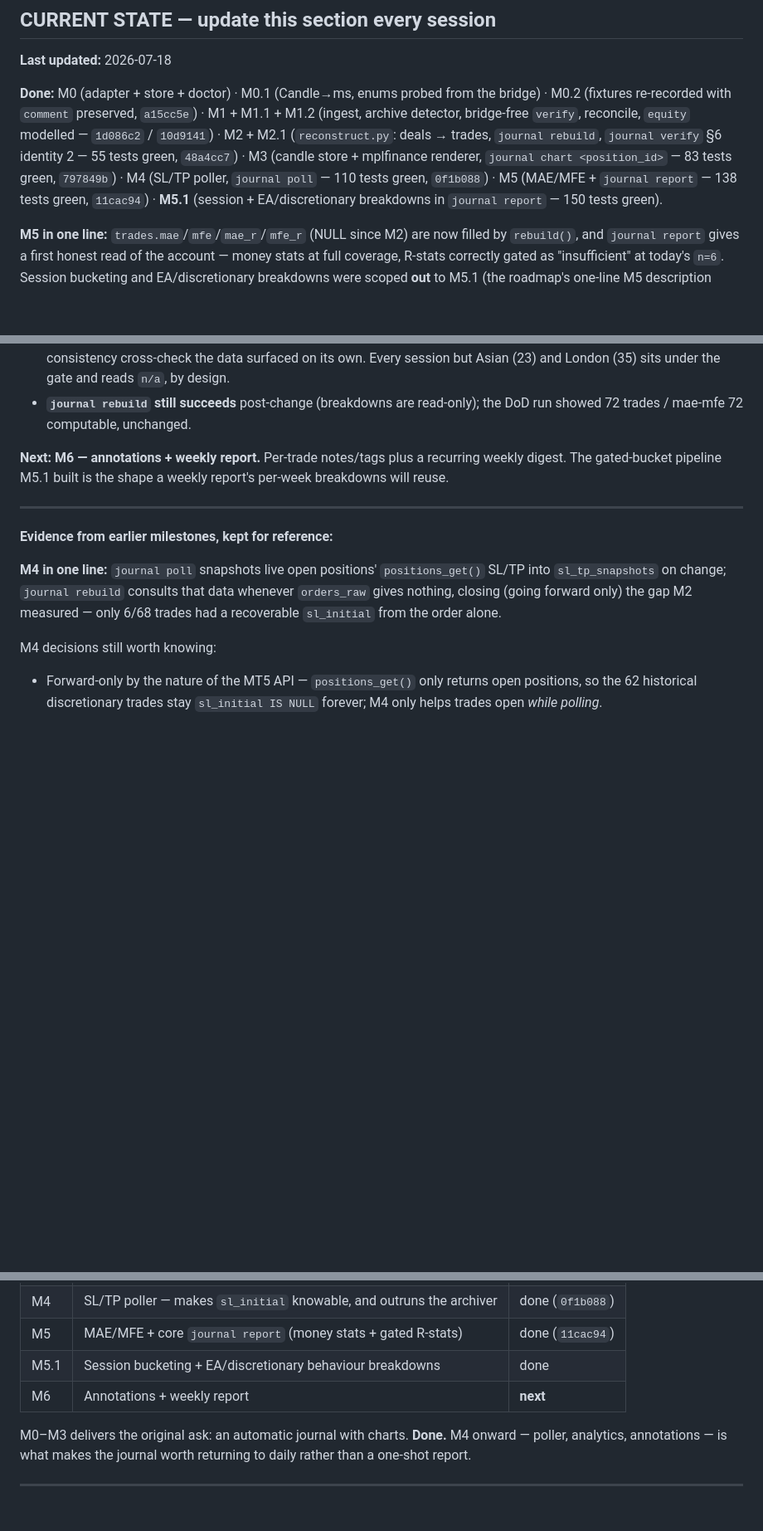
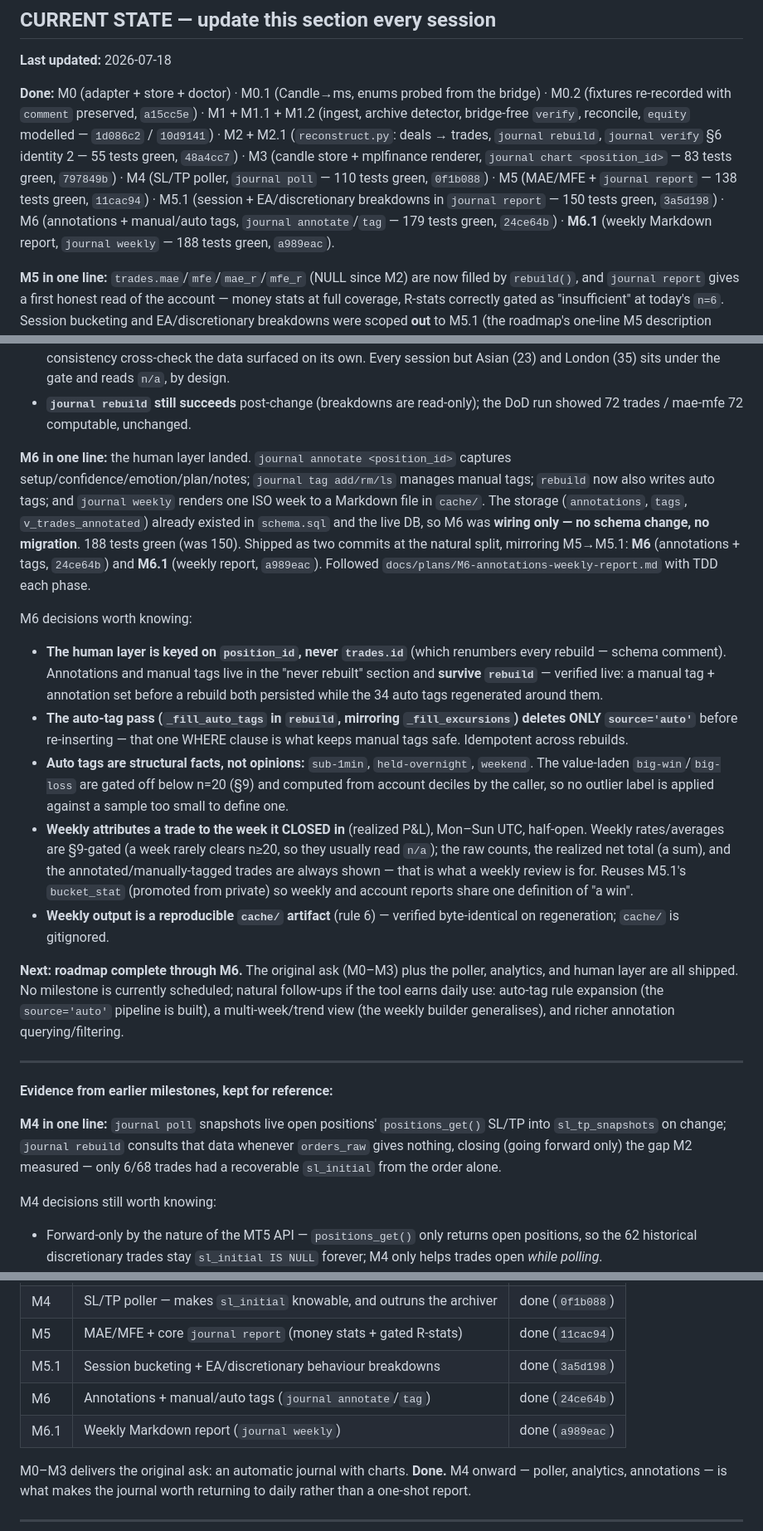
Before and after one commit to cookieboom/mt5-journal, a Markdown page: docs/HANDOFF.md, 3 parts joined by grey strips. Shown at 83% size. GitHub-like rendering; blank space fills up the shorter version.

Commit message:
docs(HANDOFF): mark M6 + M6.1 done; roadmap complete through M6
Record the annotations/tags + weekly-report milestone: storage pre-existed
(no schema change), human layer keyed on position_id and rebuild-safe, auto
tags manual-safe & §9-gated for outliers, weekly attributes by close-week and
writes a reproducible cache/ Markdown artifact. 188 tests green.

Co-Authored-By: Claude Opus 4.8 <noreply@anthropic.com>
Claude-Session: https://claude.ai/code/session_01VxNYTpjFE2hL2DcwWEy82D

```diff
--- a/docs/HANDOFF.md
+++ b/docs/HANDOFF.md
@@ -41,8 +41,11 @@ deals → trades, `journal rebuild`, `journal verify` §6 identity 2 — 55 test
 green, `48a4cc7`) · M3 (candle store + mplfinance renderer, `journal chart
 <position_id>` — 83 tests green, `797849b`) · M4 (SL/TP poller, `journal poll`
 — 110 tests green, `0f1b088`) · M5 (MAE/MFE + `journal report` — 138 tests
-green, `11cac94`) · **M5.1** (session + EA/discretionary breakdowns in
-`journal report` — 150 tests green).
+green, `11cac94`) · M5.1 (session + EA/discretionary breakdowns in
+`journal report` — 150 tests green, `3a5d198`) · M6 (annotations +
+manual/auto tags, `journal annotate`/`tag` — 179 tests green, `24ce64b`) ·
+**M6.1** (weekly Markdown report, `journal weekly` — 188 tests green,
+`a989eac`).
 
 **M5 in one line:** `trades.mae`/`mfe`/`mae_r`/`mfe_r` (NULL since M2) are now
 filled by `rebuild()`, and `journal report` gives a first honest read of the
@@ -154,9 +157,44 @@ M5.1 decisions worth knowing:
 - **`journal rebuild` still succeeds** post-change (breakdowns are read-only);
   the DoD run showed 72 trades / mae-mfe 72 computable, unchanged.
 
-**Next: M6 — annotations + weekly report.** Per-trade notes/tags plus a
-recurring weekly digest. The gated-bucket pipeline M5.1 built is the shape a
-weekly report's per-week breakdowns will reuse.
+**M6 in one line:** the human layer landed. `journal annotate <position_id>`
+captures setup/confidence/emotion/plan/notes; `journal tag add/rm/ls` manages
+manual tags; `rebuild` now also writes auto tags; and `journal weekly` renders
+one ISO week to a Markdown file in `cache/`. The storage (`annotations`, `tags`,
+`v_trades_annotated`) already existed in `schema.sql` and the live DB, so M6 was
+**wiring only — no schema change, no migration**. 188 tests green (was 150).
+Shipped as two commits at the natural split, mirroring M5→M5.1: **M6**
+(annotations + tags, `24ce64b`) and **M6.1** (weekly report, `a989eac`).
+Followed `docs/plans/M6-annotations-weekly-report.md` with TDD each phase.
+
+M6 decisions worth knowing:
+
+- **The human layer is keyed on `position_id`, never `trades.id`** (which
+  renumbers every rebuild — schema comment). Annotations and manual tags live in
+  the "never rebuilt" section and **survive `rebuild`** — verified live: a
+  manual tag + annotation set before a rebuild both persisted while the 34 auto
+  tags regenerated around them.
+- **The auto-tag pass (`_fill_auto_tags` in `rebuild`, mirroring
+  `_fill_excursions`) deletes ONLY `source='auto'`** before re-inserting — that
+  one WHERE clause is what keeps manual tags safe. Idempotent across rebuilds.
+- **Auto tags are structural facts, not opinions:** `sub-1min`,
+  `held-overnight`, `weekend`. The value-laden `big-win`/`big-loss` are gated
+  off below n=20 (§9) and computed from account deciles by the caller, so no
+  outlier label is applied against a sample too small to define one.
+- **Weekly attributes a trade to the week it CLOSED in** (realized P&L),
+  Mon–Sun UTC, half-open. Weekly rates/averages are §9-gated (a week rarely
+  clears n≥20, so they usually read `n/a`); the raw counts, the realized net
+  total (a sum), and the annotated/manually-tagged trades are always shown —
+  that is what a weekly review is for. Reuses M5.1's `bucket_stat` (promoted
+  from private) so weekly and account reports share one definition of "a win".
+- **Weekly output is a reproducible `cache/` artifact** (rule 6) — verified
+  byte-identical on regeneration; `cache/` is gitignored.
+
+**Next: roadmap complete through M6.** The original ask (M0–M3) plus the
+poller, analytics, and human layer are all shipped. No milestone is currently
+scheduled; natural follow-ups if the tool earns daily use: auto-tag rule
+expansion (the `source='auto'` pipeline is built), a multi-week/trend view
+(the weekly builder generalises), and richer annotation querying/filtering.
 
 ---
 
@@ -360,8 +398,9 @@ note what was measured.
 | M3 | Candle store + mplfinance renderer (`journal chart <position_id>`) | done (`797849b`) |
 | M4 | SL/TP poller — makes `sl_initial` knowable, and outruns the archiver | done (`0f1b088`) |
 | M5 | MAE/MFE + core `journal report` (money stats + gated R-stats) | done (`11cac94`) |
-| M5.1 | Session bucketing + EA/discretionary behaviour breakdowns | done |
-| M6 | Annotations + weekly report | **next** |
+| M5.1 | Session bucketing + EA/discretionary behaviour breakdowns | done (`3a5d198`) |
+| M6 | Annotations + manual/auto tags (`journal annotate`/`tag`) | done (`24ce64b`) |
+| M6.1 | Weekly Markdown report (`journal weekly`) | done (`a989eac`) |
 
 M0–M3 delivers the original ask: an automatic journal with charts. **Done.**
 M4 onward — poller, analytics, annotations — is what makes the journal worth
```
